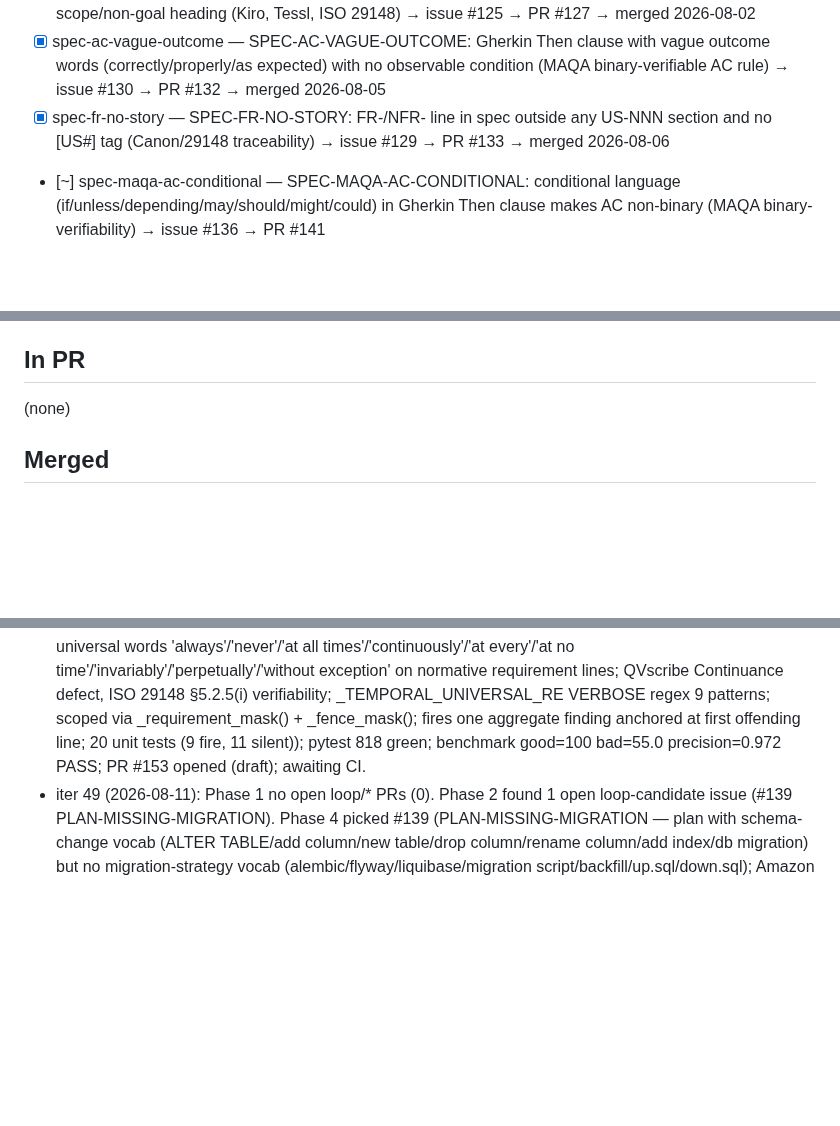
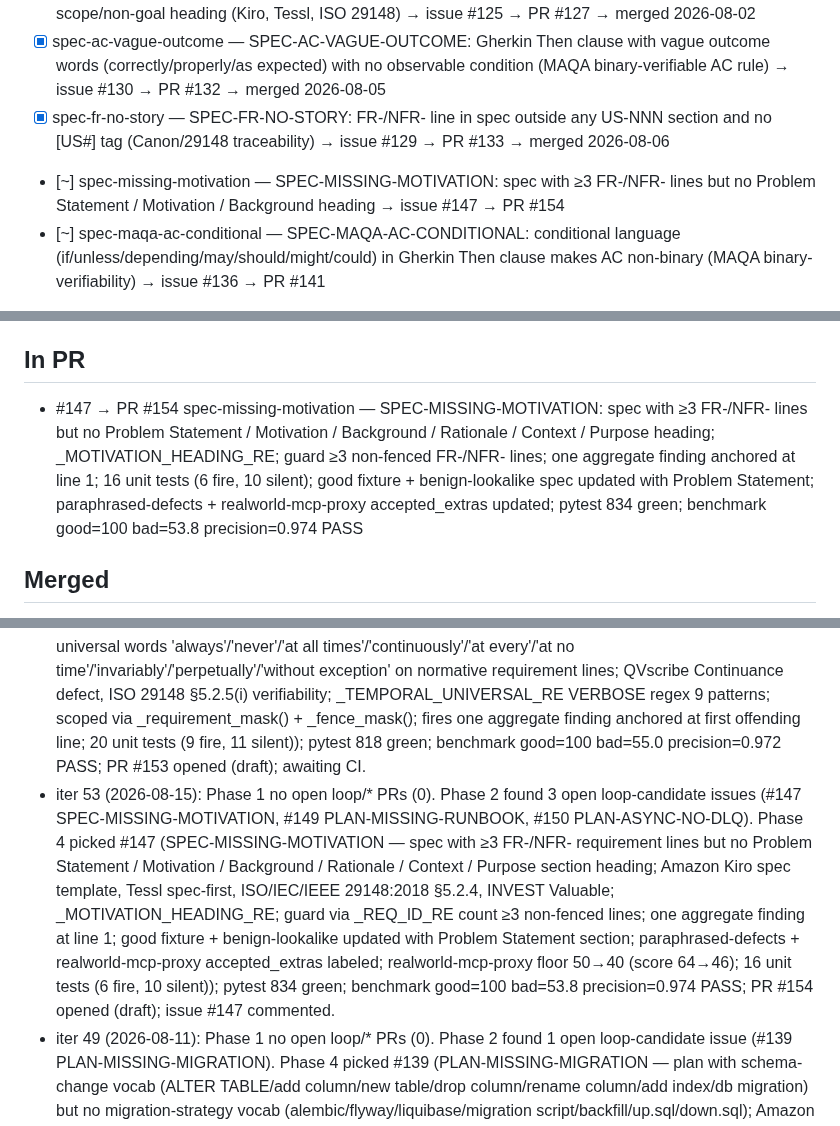
Before and after one commit to hansraj316/sdd-grader, a Markdown page: reports/IMPROVEMENT-STATE.md, 3 parts joined by grey strips. Rendered like a GitHub page; blank space fills up the shorter version.

```diff
--- a/reports/IMPROVEMENT-STATE.md
+++ b/reports/IMPROVEMENT-STATE.md
@@ -65,6 +65,7 @@ Each idea: `[ ] <id> — <what> (source)`. Mark `[~]` in-PR, `[x]` merged, `[!]`
 - [x] spec-missing-out-of-scope — SPEC-MISSING-OUT-OF-SCOPE: spec with substantial reqs but no out-of-scope/non-goal heading (Kiro, Tessl, ISO 29148) → issue #125 → PR #127 → merged 2026-08-02
 - [x] spec-ac-vague-outcome — SPEC-AC-VAGUE-OUTCOME: Gherkin Then clause with vague outcome words (correctly/properly/as expected) with no observable condition (MAQA binary-verifiable AC rule) → issue #130 → PR #132 → merged 2026-08-05
 - [x] spec-fr-no-story — SPEC-FR-NO-STORY: FR-/NFR- line in spec outside any US-NNN section and no [US#] tag (Canon/29148 traceability) → issue #129 → PR #133 → merged 2026-08-06
+- [~] spec-missing-motivation — SPEC-MISSING-MOTIVATION: spec with ≥3 FR-/NFR- lines but no Problem Statement / Motivation / Background heading → issue #147 → PR #154
 - [~] spec-maqa-ac-conditional — SPEC-MAQA-AC-CONDITIONAL: conditional language (if/unless/depending/may/should/might/could) in Gherkin Then clause makes AC non-binary (MAQA binary-verifiability) → issue #136 → PR #141
 - [x] spec-maqa-missing-priority — SPEC-MAQA-MISSING-PRIORITY: spec with 3+ FR reqs but no priority annotation (MoSCoW/P1-P3/High-Low) → issue #137 → PR #142 → merged 2026-08-09
 - [x] tasks-untraced-task — TASKS-UNTRACED-TASK pitfall: checkbox task with T## id but no [US#] tag and no FR-/NFR-/AC-/US- reference (ISO 29148 bidirectional traceability, Kiro/MAQA/Canon) → issue #105 → PR #108 → merged 2026-07-24
@@ -85,7 +86,7 @@ Tessl, and Spec-Kit extensions/presets.)
 
 ## In PR
 
-(none)
+- #147 → PR #154 spec-missing-motivation — SPEC-MISSING-MOTIVATION: spec with ≥3 FR-/NFR- lines but no Problem Statement / Motivation / Background / Rationale / Context / Purpose heading; _MOTIVATION_HEADING_RE; guard ≥3 non-fenced FR-/NFR- lines; one aggregate finding anchored at line 1; 16 unit tests (6 fire, 10 silent); good fixture + benign-lookalike spec updated with Problem Statement; paraphrased-defects + realworld-mcp-proxy accepted_extras updated; pytest 834 green; benchmark good=100 bad=53.8 precision=0.974 PASS
 
 ## Merged
 
@@ -291,5 +292,6 @@ Tessl, and Spec-Kit extensions/presets.)
 - iter 50 (2026-08-12): CI green same run; PR #151 squash-merged; issue #145 closed.
 - iter 51 (2026-08-13): Phase 1 no open loop/* PRs (0). Phase 2 found 5 open loop-candidate issues (#146-#150). Phase 4 picked #148 (SPEC-QVSCRIBE-SHALL-BE-ABLE-TO — 'shall be able to' dilutes mandatory obligation to latent capability; QVscribe Level-1 Capability/Optionality defect, IBM RQA enforceability, ISO 29148 §5.2.5(i) verifiable; _SHALL_BE_ABLE_TO_RE = \\bshall\\s+be\\s+able\\s+to\\b; scoped via _requirement_mask() + fenced-block exclusion; fires one aggregate finding at first offending line; 16 unit tests (7 fire, 9 silent)); pytest 798 green; benchmark good=100 bad=55.0 precision=0.972 PASS; PR #152 opened; CI green same run; converted + squash-merged; issue #148 closed.
 - iter 52 (2026-08-14): Phase 1 no open loop/* PRs (0). Phase 2 found 4 open loop-candidate issues (#146, #147, #149, #150). Phase 4 picked #146 (SPEC-QVSCRIBE-TEMPORAL-UNBOUNDED — temporal universal words 'always'/'never'/'at all times'/'continuously'/'at every'/'at no time'/'invariably'/'perpetually'/'without exception' on normative requirement lines; QVscribe Continuance defect, ISO 29148 §5.2.5(i) verifiability; _TEMPORAL_UNIVERSAL_RE VERBOSE regex 9 patterns; scoped via _requirement_mask() + _fence_mask(); fires one aggregate finding anchored at first offending line; 20 unit tests (9 fire, 11 silent)); pytest 818 green; benchmark good=100 bad=55.0 precision=0.972 PASS; PR #153 opened (draft); awaiting CI.
+- iter 53 (2026-08-15): Phase 1 no open loop/* PRs (0). Phase 2 found 3 open loop-candidate issues (#147 SPEC-MISSING-MOTIVATION, #149 PLAN-MISSING-RUNBOOK, #150 PLAN-ASYNC-NO-DLQ). Phase 4 picked #147 (SPEC-MISSING-MOTIVATION — spec with ≥3 FR-/NFR- requirement lines but no Problem Statement / Motivation / Background / Rationale / Context / Purpose section heading; Amazon Kiro spec template, Tessl spec-first, ISO/IEC/IEEE 29148:2018 §5.2.4, INVEST Valuable; _MOTIVATION_HEADING_RE; guard via _REQ_ID_RE count ≥3 non-fenced lines; one aggregate finding at line 1; good fixture + benign-lookalike updated with Problem Statement section; paraphrased-defects + realworld-mcp-proxy accepted_extras labeled; realworld-mcp-proxy floor 50→40 (score 64→46); 16 unit tests (6 fire, 10 silent)); pytest 834 green; benchmark good=100 bad=53.8 precision=0.974 PASS; PR #154 opened (draft); issue #147 commented.
 - iter 49 (2026-08-11): Phase 1 no open loop/* PRs (0). Phase 2 found 1 open loop-candidate issue (#139 PLAN-MISSING-MIGRATION). Phase 4 picked #139 (PLAN-MISSING-MIGRATION — plan with schema-change vocab (ALTER TABLE/add column/new table/drop column/rename column/add index/db migration) but no migration-strategy vocab (alembic/flyway/liquibase/migration script/backfill/up.sql/down.sql); Amazon Kiro production-readiness gate, ISO 25010 Maintainability Modifiability; _SCHEMA_CHANGE_RE guard non-fenced lines only + _MIGRATION_STRATEGY_RE silence; fires one finding anchored at first schema-change line; 15 unit tests (7 fire, 8 silent)); pytest 763 green; benchmark good=100 bad=55.0 precision=0.972 PASS; PR #144 opened; CI green same run; converted + squash-merged; issue #139 closed.
 - iter 50 (2026-08-12): Phase 1 no open loop/* PRs (0). Phase 2 found 0 open loop-candidate issues → Phase 3: fanned 2 parallel research agents (EARS/QVscribe/Canon → 3 new ideas; Kiro/Tessl/ISO-25010 → 3 new ideas); promoted 3 pool items + 3 research findings to issues (#145 SPEC-NFR-NO-UNIT, #146 SPEC-QVSCRIBE-TEMPORAL-UNBOUNDED, #147 SPEC-MISSING-MOTIVATION, #148 SPEC-QVSCRIBE-SHALL-BE-ABLE-TO, #149 PLAN-MISSING-RUNBOOK, #150 PLAN-ASYNC-NO-DLQ). Phase 4 picked #145 (SPEC-NFR-NO-UNIT — NFR line has numeric threshold but no measurement unit; _NFR_UNIT_RE uses (?:(?<=\d)\s*|\b)unit\b to handle digit-glued abbreviations like '200ms'; Canon Scale/Meter/Must / QVscribe Level-1 / ISO 29148 §5.2.5(i); complements SPEC-NFR-NO-THRESHOLD; 19 unit tests (7 fire, 12 silent)); pytest 782 green; benchmark good=100 bad=55.0 precision=0.972 PASS; PR #151 opened; awaiting CI.
```
Also changed, not shown: other parts of reports/IMPROVEMENT-STATE.md (+3 -3 lines).
